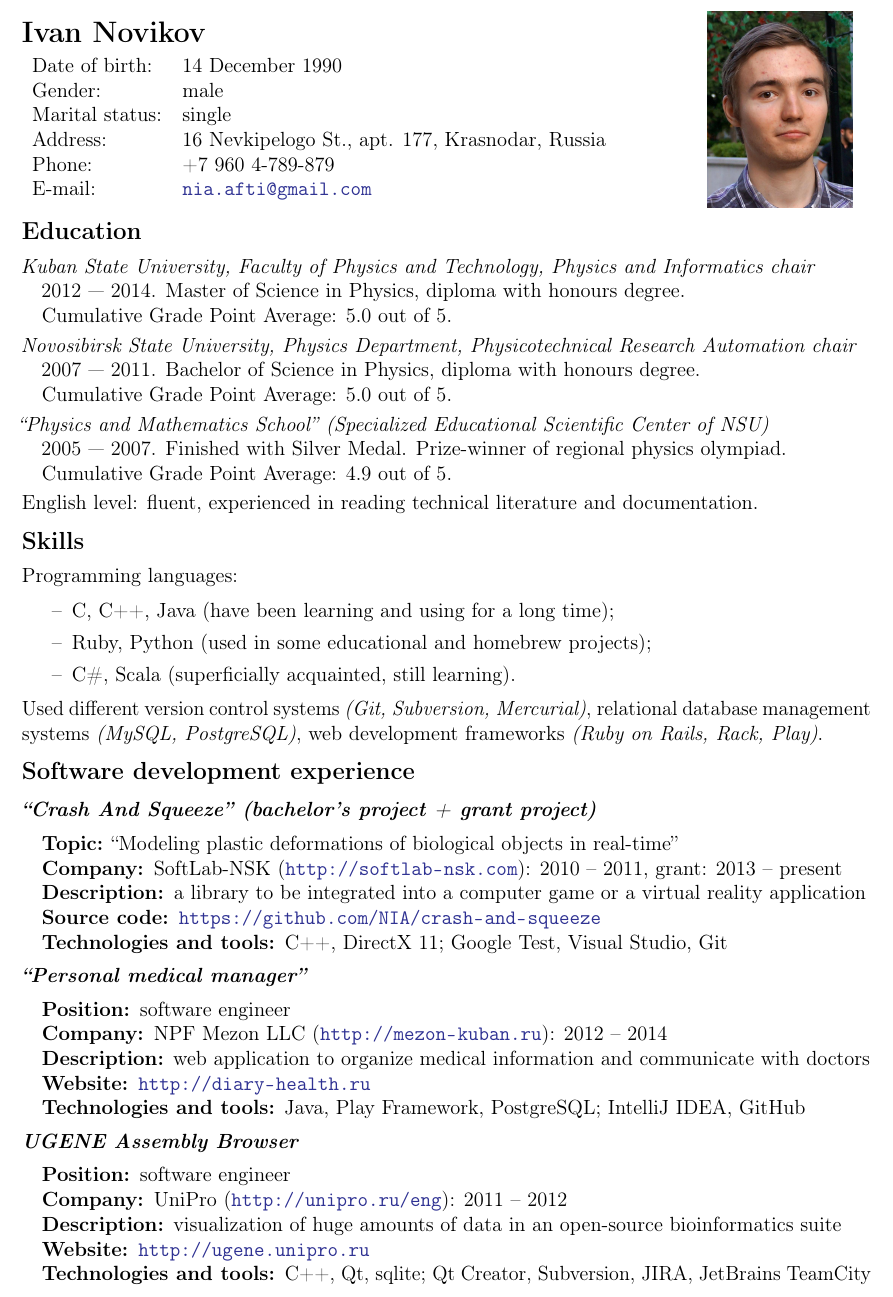
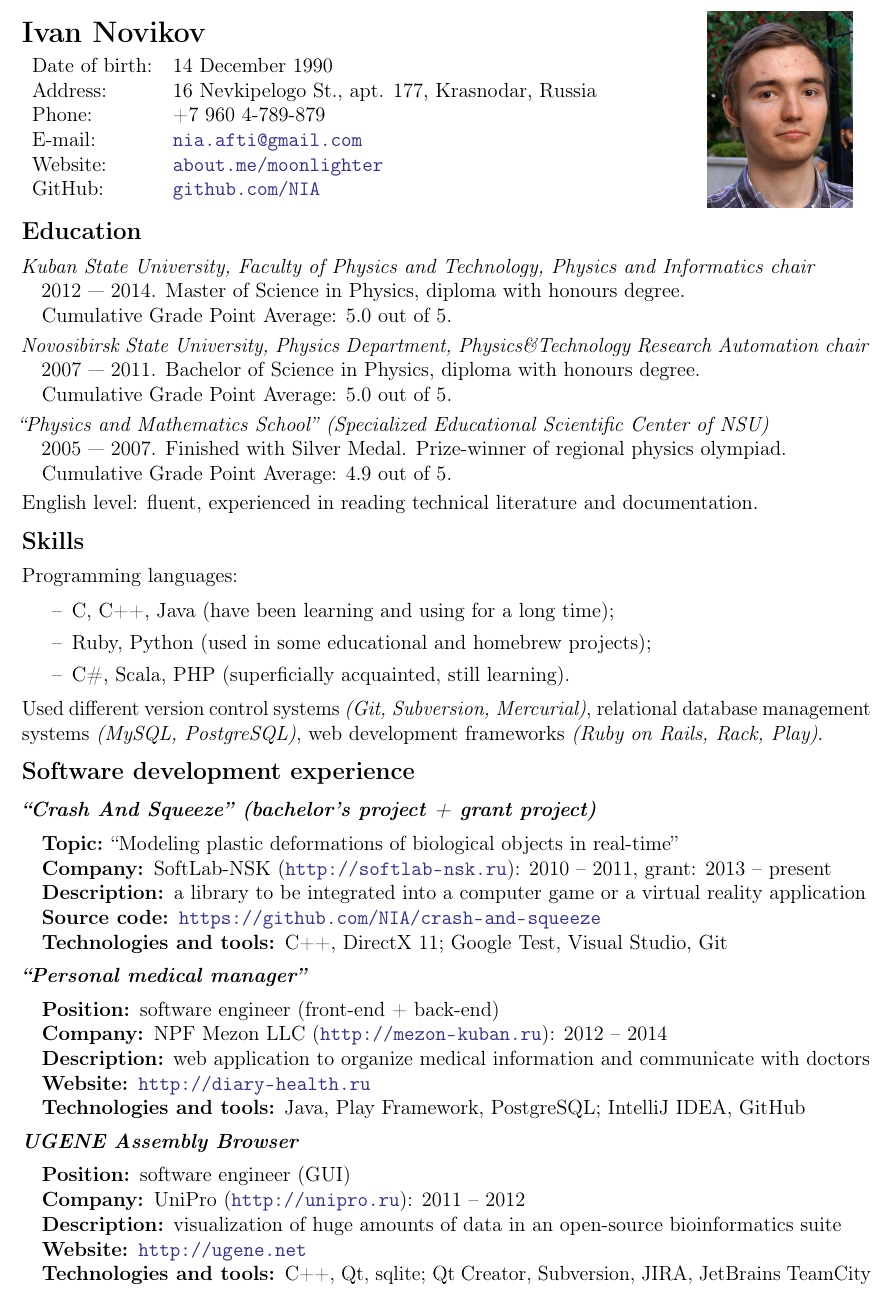
Before and after one commit to NIA/presentations, a LaTeX CV (resume/src/base.tex): part of the page, cut so that both start at the same text. Compiled offline with pdfLaTeX.

Commit message:
Обновил резюме на 2015 г.
Актуализировал ссылки, добавил вебсайт и GitHub.
Исправил сборку под windows: переименовал картинку, чтобы не
конфликтовала с симпсоном :smile:

```diff
--- a/resume/src/base.tex
+++ b/resume/src/base.tex
@@ -50,6 +50,9 @@
     \vspace{1mm} % TODO переопределить в терминах parskip или типа того
   }
 
+  % ссылка: #1 - префикс, #2 - отображаемая середина, #3 - постфикс
+  \newcommand{\myhref}[3]{\href{#1#2#3}{\nolinkurl{#2}}}
+
   % Установка полей author и title
   \newcommand{\thetitle}{Resume}
   \newcommand{\theauthor}{Ivan Novikov}
@@ -73,22 +76,22 @@
 
     \begin{fieldset}
       \field{Date of birth} {14 December 1990}
-      \field{Gender}        {male}
-      \field{Marital status}{single}
       \field{Address}       {16 Nevkipelogo St., apt. 177, Krasnodar, Russia}
       \field{Phone}         {+7 960 4-789-879}
-      \field{E-mail}        {\href{mailto:\themail}{\nolinkurl{\themail}}}
+      \field{E-mail}        {\myhref{mailto:}{\themail}{}}
+      \field{Website}       {\myhref{https://}{about.me/moonlighter}{}}
+      \field{GitHub}        {\myhref{https://}{github.com/NIA}{?tab=repositories}}
     \end{fieldset}
   \end{minipage}
   \begin{minipage}[h]{0.19\linewidth}
-    \includegraphics[width=3cm]{photo}
+    \includegraphics[width=3cm]{photoa}
   \end{minipage}
 
   \subsection*{Education}
 
   \education{Kuban State University, Faculty of Physics and Technology, Physics and Informatics chair}
             {2012 — 2014}{Master of Science in Physics, diploma with honours degree.}{5.0}
-  \education{Novosibirsk State University, Physics Department, Physicotechnical Research Automation chair}
+  \education{Novosibirsk State University, Physics Department, Physics\&Technology Research Automation chair}
             {2007 — 2011}{Bachelor of Science in Physics, diploma with honours degree.}{5.0}
   \education{``Physics and Mathematics School'' (Specialized Educational Scientific Center of NSU)}
             {2005 — 2007}{Finished with Silver Medal. Prize-winner of regional physics olympiad.}{4.9}
@@ -102,7 +105,7 @@
   \begin{itemize}[itemsep=1.5mm,topsep=2mm]
     \item[--] С, С++, Java (have been learning and using for a long time);
     \item[--] Ruby, Python (used in some educational and homebrew projects);
-    \item[--] C\#, Scala (superficially acquainted, still learning).
+    \item[--] C\#, Scala, PHP (superficially acquainted, still learning).
   \end{itemize}
 
   Used different version control systems \emph{(Git, Subversion, Mercurial)}, relational database
@@ -113,7 +116,7 @@
   \subsubsection*{``Crash And Squeeze'' (bachelor's project + grant project)}
   \begin{description}[labelindent=1em] % TODO копипаста стиля, разобраться с этим
     \item[Topic:] ``Modeling plastic deformations of biological objects in real-time''
-    \item[Company:] SoftLab-NSK (\url{http://softlab-nsk.com}): 2010 -- 2011, grant: 2013 -- present
+    \item[Company:] SoftLab-NSK (\url{http://softlab-nsk.ru}): 2010 -- 2011, grant: 2013 -- present
     \item[Description:] a library to be integrated into a computer game or a virtual reality application
     \item[Source code:] \url{https://github.com/NIA/crash-and-squeeze}
     \item[Technologies and tools:] C++, DirectX 11; Google Test, Visual Studio, Git
@@ -132,10 +135,10 @@
 
   \subsubsection*{UGENE Assembly Browser}
   \begin{description}[labelindent=1em]
-    \item[Position:] software engineer
-    \item[Company:] UniPro (\url{http://unipro.ru/eng}): 2011 -- 2012
+    \item[Position:] software engineer (GUI)
+    \item[Company:] UniPro (\url{http://unipro.ru}): 2011 -- 2012
     \item[Description:] visualization of huge amounts of data in an open-source bioinformatics suite
-    \item[Website:] \url{http://ugene.unipro.ru}
+    \item[Website:] \url{http://ugene.net}
     \item[Technologies and tools:] C++, Qt, sqlite; Qt Creator, Subversion, JIRA, JetBrains TeamCity
   \end{description}
 
```
Also changed, not shown: resume/img/photoa.jpg (renamed from resume/img/photo.jpg), resume/src/base.tex (2 more changed lines).
